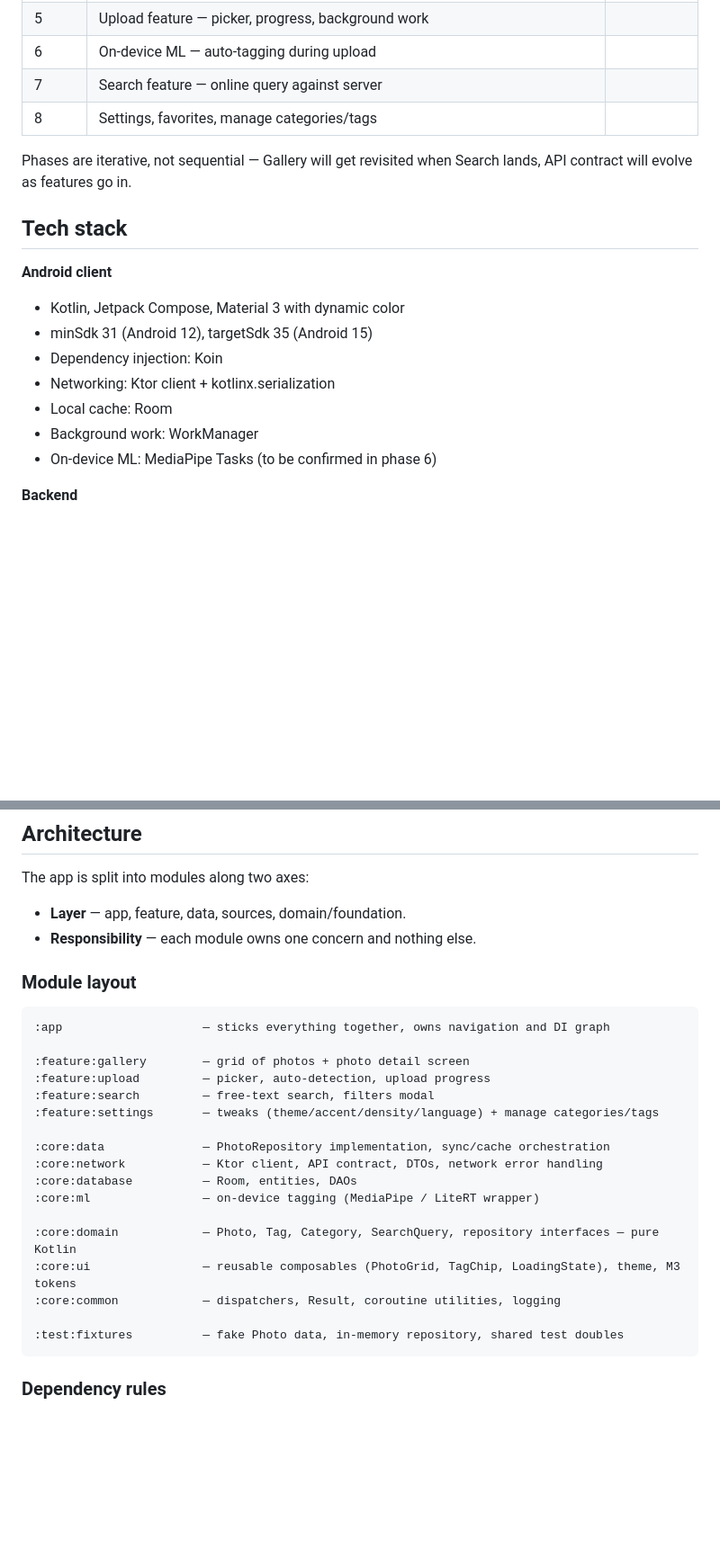
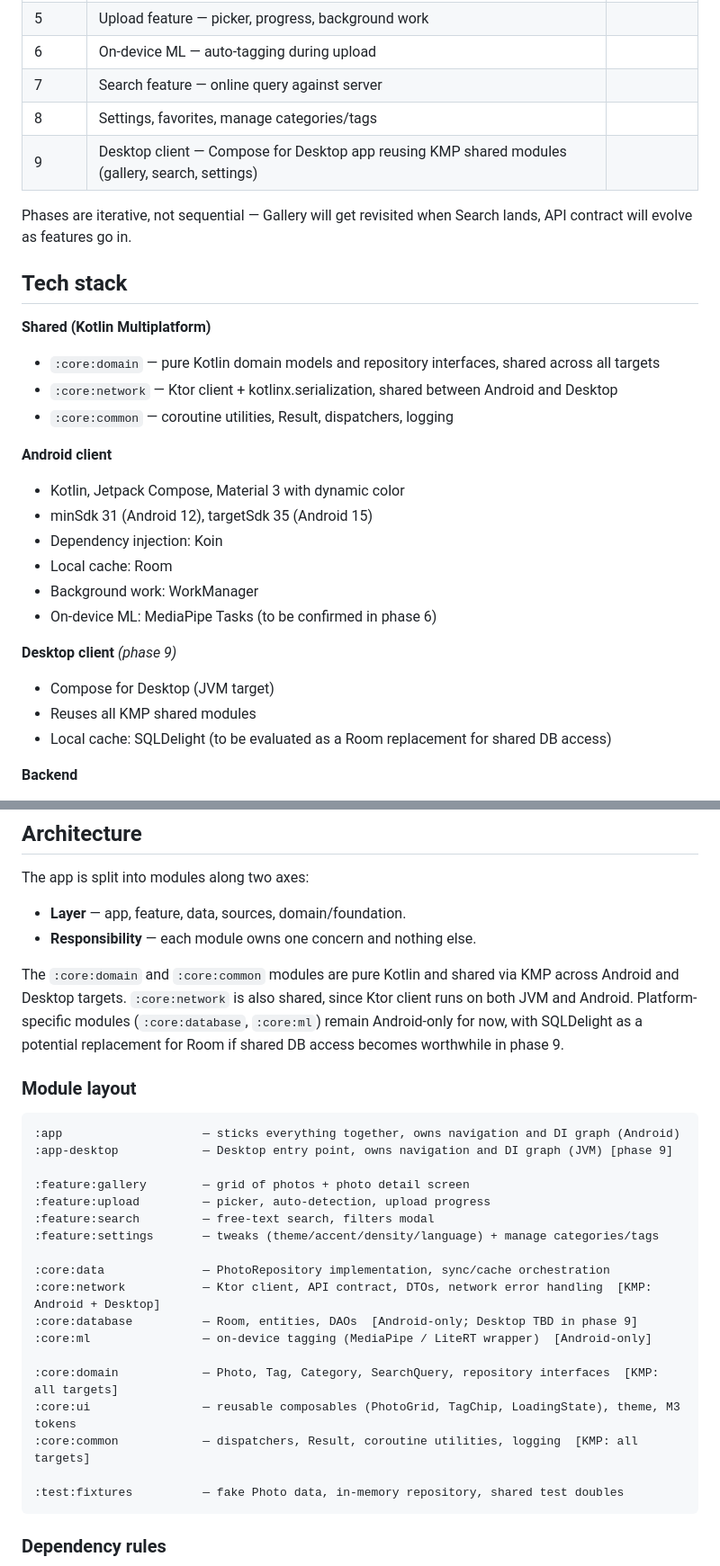
Before and after one commit to Jarkendar/PhotoVault, a Markdown page: README.md, 2 parts joined by grey strips. Shown at 90% size. Rendered like a GitHub page; blank space fills up the shorter version.

Commit message:
feat: add KMP and desktop client to architecture plan

````diff
--- a/README.md
+++ b/README.md
@@ -41,20 +44,32 @@ Secondary learning goals that fall out naturally:
 | 6 | On-device ML — auto-tagging during upload | |
 | 7 | Search feature — online query against server | |
 | 8 | Settings, favorites, manage categories/tags | |
+| 9 | Desktop client — Compose for Desktop app reusing KMP shared modules (gallery, search, settings) | |
 
 Phases are iterative, not sequential — Gallery will get revisited when Search lands, API contract will evolve as features go in.
 
 ## Tech stack
+
+**Shared (Kotlin Multiplatform)**
+
+- `:core:domain` — pure Kotlin domain models and repository interfaces, shared across all targets
+- `:core:network` — Ktor client + kotlinx.serialization, shared between Android and Desktop
+- `:core:common` — coroutine utilities, Result, dispatchers, logging
 
 **Android client**
 
 - Kotlin, Jetpack Compose, Material 3 with dynamic color
 - minSdk 31 (Android 12), targetSdk 35 (Android 15)
 - Dependency injection: Koin
-- Networking: Ktor client + kotlinx.serialization
 - Local cache: Room
 - Background work: WorkManager
 - On-device ML: MediaPipe Tasks (to be confirmed in phase 6)
+
+**Desktop client** _(phase 9)_
+
+- Compose for Desktop (JVM target)
+- Reuses all KMP shared modules
+- Local cache: SQLDelight (to be evaluated as a Room replacement for shared DB access)
 
 **Backend**
 
@@ -78,10 +93,13 @@ The app is split into modules along two axes:
 - **Layer** — app, feature, data, sources, domain/foundation.
 - **Responsibility** — each module owns one concern and nothing else.
 
+The `:core:domain` and `:core:common` modules are pure Kotlin and shared via KMP across Android and Desktop targets. `:core:network` is also shared, since Ktor client runs on both JVM and Android. Platform-specific modules (`:core:database`, `:core:ml`) remain Android-only for now, with SQLDelight as a potential replacement for Room if shared DB access becomes worthwhile in phase 9.
+
 ### Module layout
 
 ```
-:app                    — sticks everything together, owns navigation and DI graph
+:app                    — sticks everything together, owns navigation and DI graph (Android)
+:app-desktop            — Desktop entry point, owns navigation and DI graph (JVM) [phase 9]
 
 :feature:gallery        — grid of photos + photo detail screen
 :feature:upload         — picker, auto-detection, upload progress
@@ -89,13 +107,13 @@ The app is split into modules along two axes:
 :feature:settings       — tweaks (theme/accent/density/language) + manage categories/tags
 
 :core:data              — PhotoRepository implementation, sync/cache orchestration
-:core:network           — Ktor client, API contract, DTOs, network error handling
-:core:database          — Room, entities, DAOs
-:core:ml                — on-device tagging (MediaPipe / LiteRT wrapper)
+:core:network           — Ktor client, API contract, DTOs, network error handling  [KMP: Android + Desktop]
+:core:database          — Room, entities, DAOs  [Android-only; Desktop TBD in phase 9]
+:core:ml                — on-device tagging (MediaPipe / LiteRT wrapper)  [Android-only]
 
-:core:domain            — Photo, Tag, Category, SearchQuery, repository interfaces — pure Kotlin
+:core:domain            — Photo, Tag, Category, SearchQuery, repository interfaces  [KMP: all targets]
 :core:ui                — reusable composables (PhotoGrid, TagChip, LoadingState), theme, M3 tokens
-:core:common            — dispatchers, Result, coroutine utilities, logging
+:core:common            — dispatchers, Result, coroutine utilities, logging  [KMP: all targets]
 
 :test:fixtures          — fake Photo data, in-memory repository, shared test doubles
 ```
````
Also changed, not shown: other parts of README.md (+7 -2 lines).
